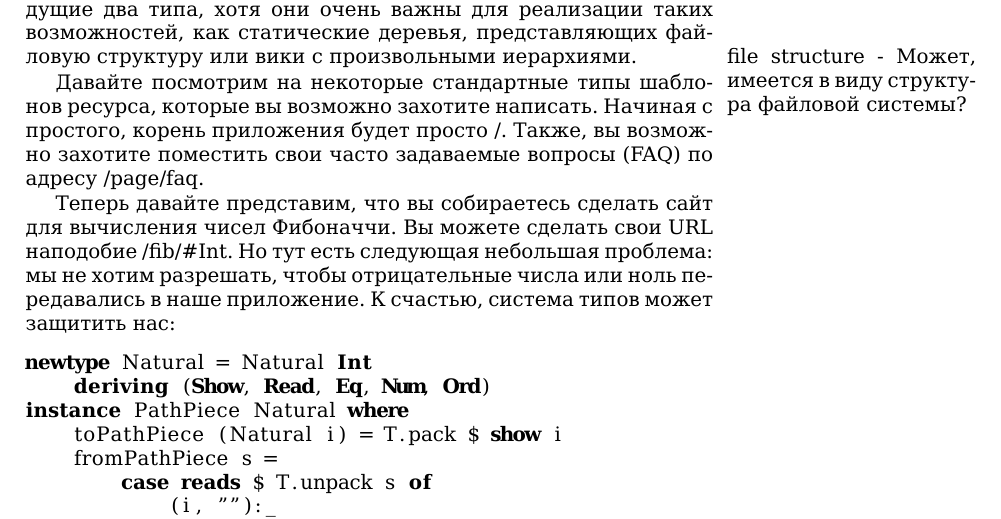
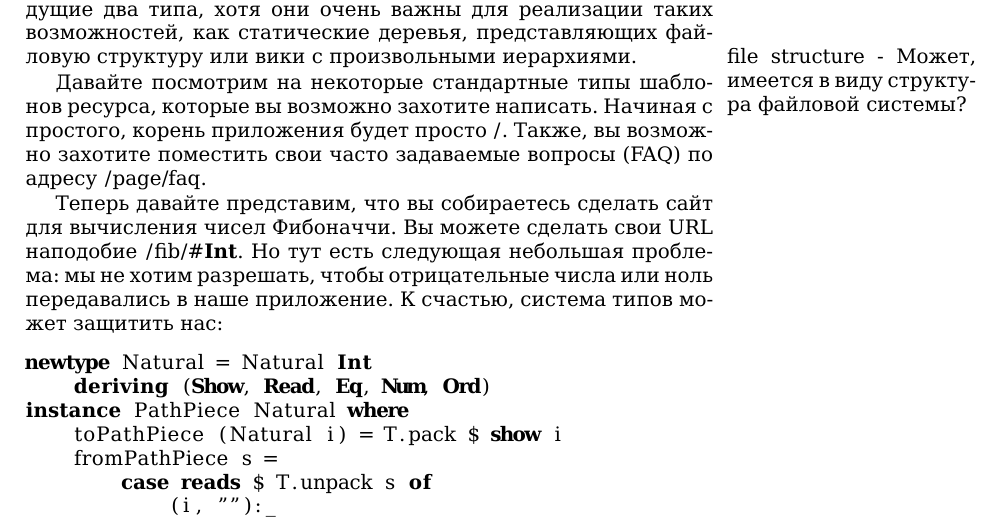
Before and after one commit to z2v/yesodbook-ru, a LaTeX book (tex/Developing Web Applications with Haskell and Yesod.tex, which reads tex/07. Routing and Handlers.tex): part of page 43 of 100, cut so that both start at the same text. Compiled offline with XeLaTeX.

Commit message:
Глава 7: добавил разметку

```diff
--- a/tex/07. Routing and Handlers.tex
+++ b/tex/07. Routing and Handlers.tex
@@ -106,12 +106,12 @@ toPieces "/foo/bar/baz/" = ["foo", "bar", "baz", ""]
 
 Давайте посмотрим на некоторые стандартные типы шаблонов ресурса,
 которые вы возможно захотите написать. Начиная с простого, корень
-приложения будет просто /. Также, вы возможно захотите поместить свои
-часто задаваемые вопросы (FAQ) по адресу /page/faq.
+приложения будет просто \lstinline!/!. Также, вы возможно захотите поместить свои
+часто задаваемые вопросы (FAQ) по адресу \lstinline!/page/faq!.
 
 Теперь давайте представим, что вы собираетесь сделать сайт для
 вычисления чисел Фибоначчи. Вы можете сделать свои URL наподобие
-/fib/\#Int. Но тут есть следующая небольшая проблема: мы не хотим
+\lstinline!/fib/#Int!. Но тут есть следующая небольшая проблема: мы не хотим
 разрешать, чтобы отрицательные числа или ноль передавались в наше
 приложение. К счастью, система типов может защитить нас:
 \begin{lstlisting}
```
